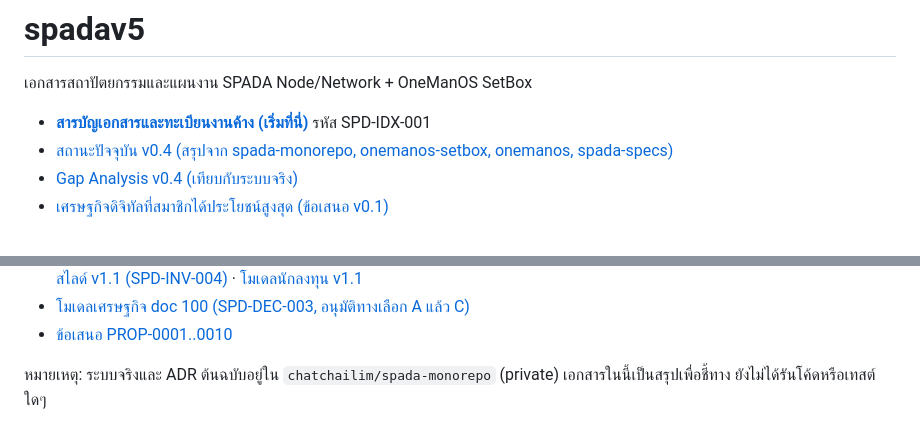
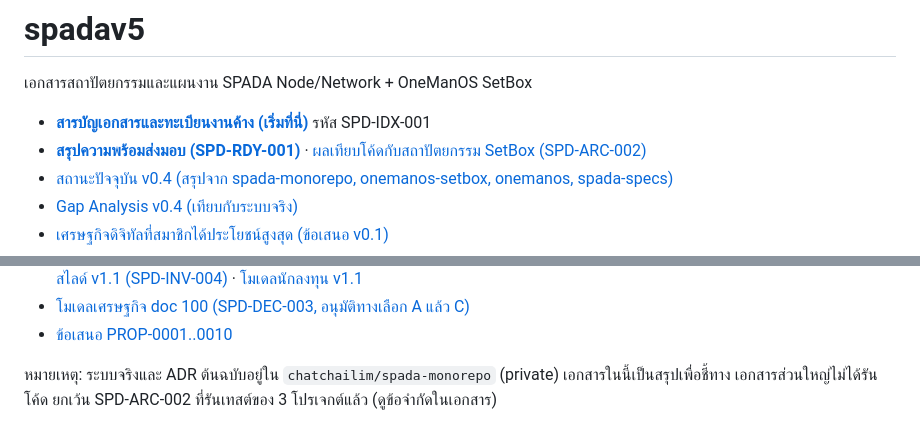
Before and after one commit to chatchailim/spadav5, a Markdown page: README.md, 2 parts joined by grey strips. Rendered like a GitHub page.

```diff
--- a/README.md
+++ b/README.md
@@ -3,6 +3,7 @@
 เอกสารสถาปัตยกรรมและแผนงาน SPADA Node/Network + OneManOS SetBox
 
 - **[สารบัญเอกสารและทะเบียนงานค้าง (เริ่มที่นี่)](docs/INDEX.md)** รหัส SPD-IDX-001
+- **[สรุปความพร้อมส่งมอบ (SPD-RDY-001)](docs/DELIVERY-READINESS-TH.md)** · [ผลเทียบโค้ดกับสถาปัตยกรรม SetBox (SPD-ARC-002)](docs/SETBOX-CODE-GAP-ANALYSIS-TH.md)
 - [สถานะปัจจุบัน v0.4 (สรุปจาก spada-monorepo, onemanos-setbox, onemanos, spada-specs)](docs/CURRENT-STATE.md)
 - [Gap Analysis v0.4 (เทียบกับระบบจริง)](docs/GAP-ANALYSIS.md)
 - [เศรษฐกิจดิจิทัลที่สมาชิกได้ประโยชน์สูงสุด (ข้อเสนอ v0.1)](docs/MEMBER-ECONOMY.md)
@@ -18,4 +19,4 @@
 - [โมเดลเศรษฐกิจ doc 100 (SPD-DEC-003, อนุมัติทางเลือก A แล้ว C)](docs/decisions/DECISION-MEMO-003-economic-model-reconciliation.md)
 - [ข้อเสนอ PROP-0001..0010](docs/proposals/README.md)
 
-หมายเหตุ: ระบบจริงและ ADR ต้นฉบับอยู่ใน `chatchailim/spada-monorepo` (private) เอกสารในนี้เป็นสรุปเพื่อชี้ทาง ยังไม่ได้รันโค้ดหรือเทสต์ใดๆ
+หมายเหตุ: ระบบจริงและ ADR ต้นฉบับอยู่ใน `chatchailim/spada-monorepo` (private) เอกสารในนี้เป็นสรุปเพื่อชี้ทาง เอกสารส่วนใหญ่ไม่ได้รันโค้ด ยกเว้น SPD-ARC-002 ที่รันเทสต์ของ 3 โปรเจกต์แล้ว (ดูข้อจำกัดในเอกสาร)
```
Also changed, not shown: docs/DELIVERY-READINESS-TH.md (added, +54 -0 lines), docs/INDEX.md (+7 -1 lines).
